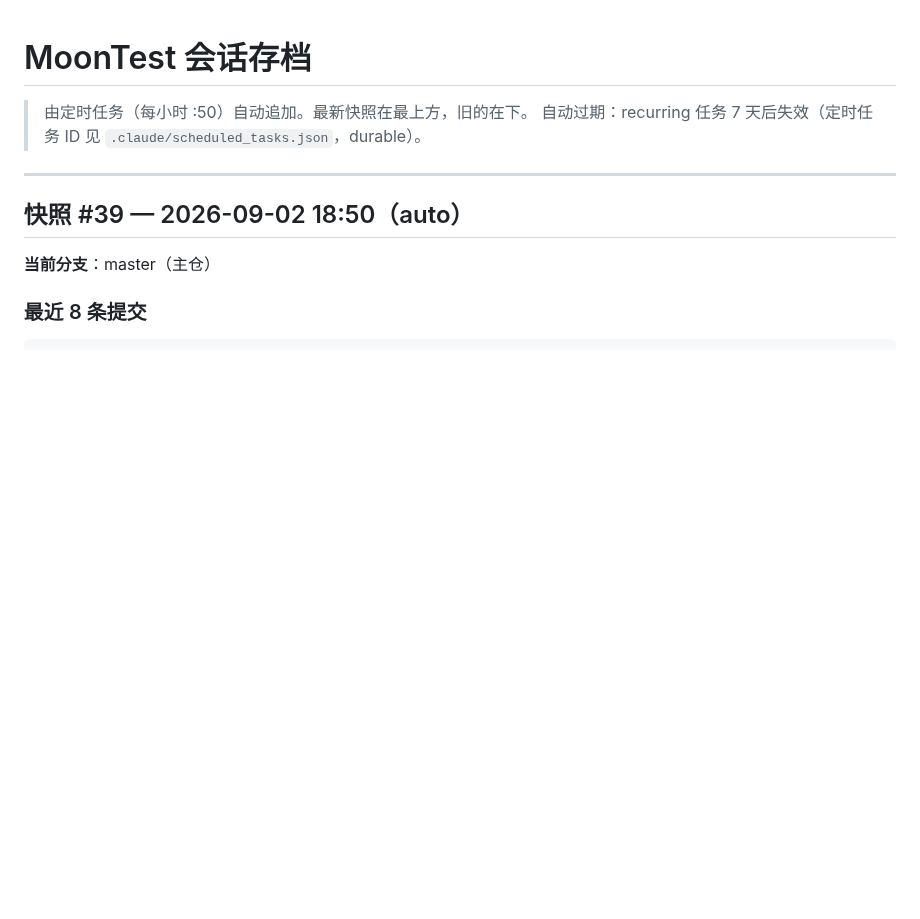
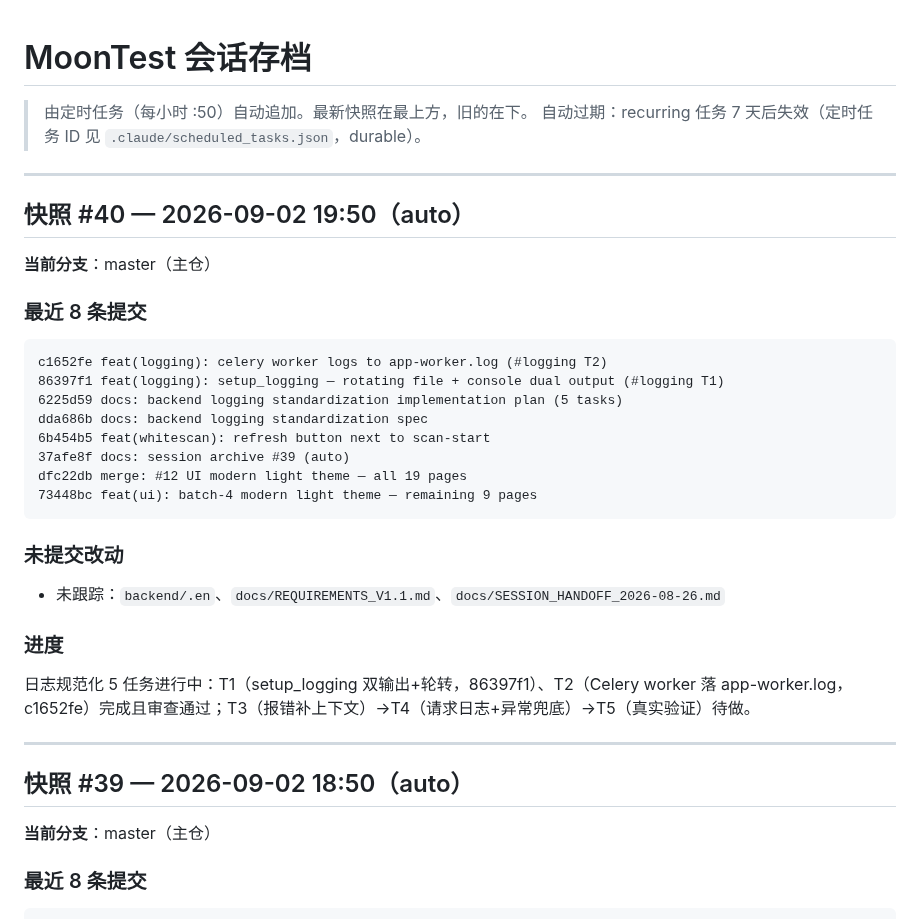
Before and after one commit to moon136lf/testhub_platform-main, a Markdown page: docs/SESSION_ARCHIVE.md, the part around the change. Drawn GitHub-style; blank space fills up the shorter version.

Commit message:
docs: session archive #40 (auto)

````diff
--- a/docs/SESSION_ARCHIVE.md
+++ b/docs/SESSION_ARCHIVE.md
@@ -2,6 +2,30 @@
 
 > 由定时任务（每小时 :50）自动追加。最新快照在最上方，旧的在下。
 > 自动过期：recurring 任务 7 天后失效（定时任务 ID 见 `.claude/scheduled_tasks.json`，durable）。
+
+---
+
+## 快照 #40 — 2026-09-02 19:50（auto）
+
+**当前分支**：master（主仓）
+
+### 最近 8 条提交
+```
+c1652fe feat(logging): celery worker logs to app-worker.log (#logging T2)
+86397f1 feat(logging): setup_logging — rotating file + console dual output (#logging T1)
+6225d59 docs: backend logging standardization implementation plan (5 tasks)
+dda686b docs: backend logging standardization spec
+6b454b5 feat(whitescan): refresh button next to scan-start
+37afe8f docs: session archive #39 (auto)
+dfc22db merge: #12 UI modern light theme — all 19 pages
+73448bc feat(ui): batch-4 modern light theme — remaining 9 pages
+```
+
+### 未提交改动
+- 未跟踪：`backend/.en`、`docs/REQUIREMENTS_V1.1.md`、`docs/SESSION_HANDOFF_2026-08-26.md`
+
+### 进度
+日志规范化 5 任务进行中：T1（setup_logging 双输出+轮转，86397f1）、T2（Celery worker 落 app-worker.log，c1652fe）完成且审查通过；T3（报错补上下文）→T4（请求日志+异常兜底）→T5（真实验证）待做。
 
 ---
 
````
